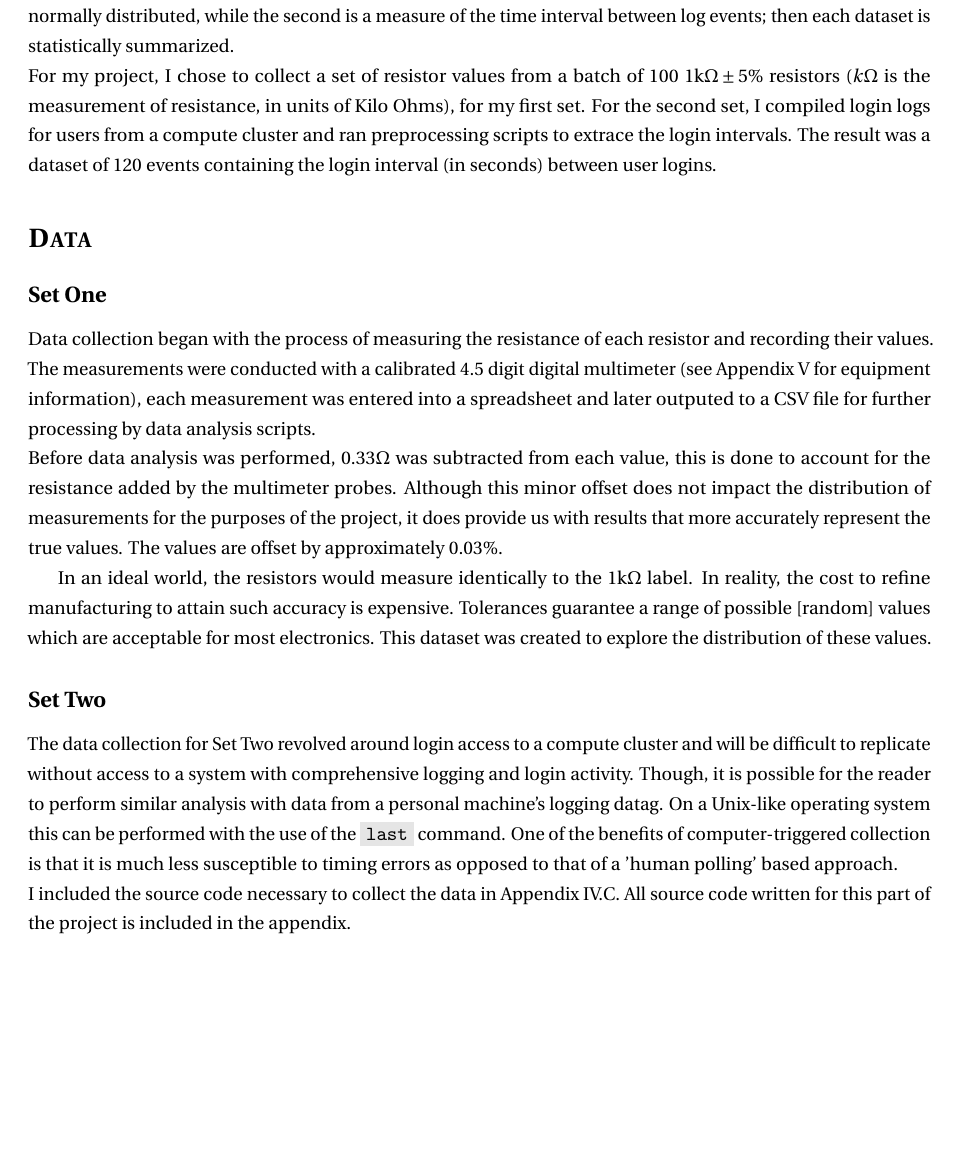
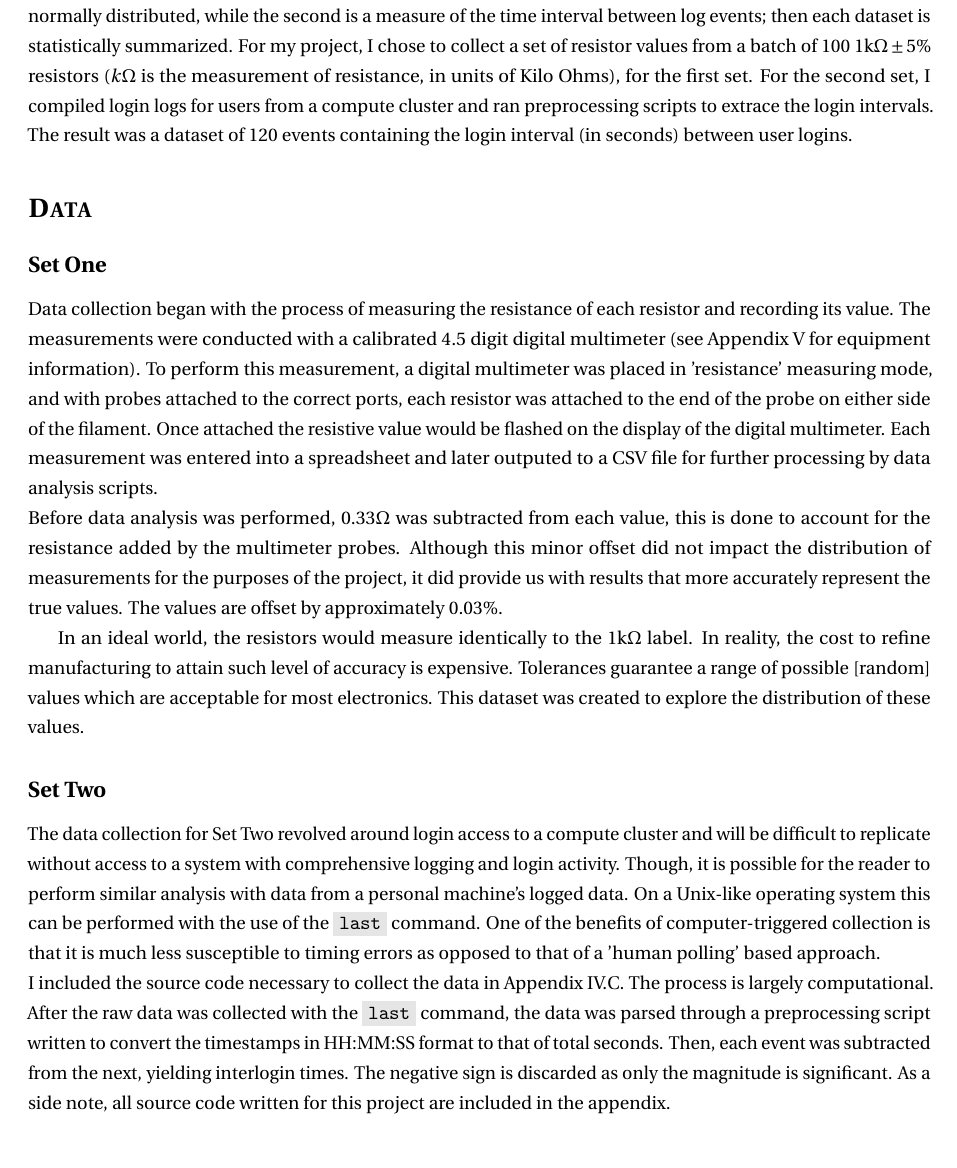
Before and after one commit to cloudy/probs-stats-analysis, a LaTeX document (descriptive_analysis/report/cloud_ie3301_desanalysis.tex): part of page 3 of 12, cut so that both start at the same text. The pictures show the PDF file descriptive_analysis/report/cloud_ie3301_desanalysis.pdf that the author committed with the source.

Commit message:
Revision 1.3 - Post corrections

```diff
--- a/descriptive_analysis/report/cloud_ie3301_desanalysis.tex
+++ b/descriptive_analysis/report/cloud_ie3301_desanalysis.tex
@@ -86,10 +86,10 @@ data using techniques covered in the introductory Engineering Probability course
 For this portion of the project, data collection was performed on two independent
 data sets: one is a sample of a continuous random variable that is suspected to be
 normally distributed, while the second is a measure of the time interval between log events;
-then each dataset is statistically summarized. \\
+then each dataset is statistically summarized.
 For my project, I chose to collect a set of resistor values from a batch of 100
 1k$\Omega \pm 5\%$ resistors ($k\Omega$ is the measurement of resistance, in units of Kilo Ohms),
-for my first set. For the second set, I compiled login logs for users from a compute cluster and
+for the first set. For the second set, I compiled login logs for users from a compute cluster and
 ran preprocessing scripts to extrace the login intervals.
 The result was a dataset of 120 events containing the login interval (in seconds) between user logins.
 
@@ -101,29 +101,36 @@ The result was a dataset of 120 events containing the login interval (in seconds
 \addcontentsline{toc}{subsection}{Set One}
 
 Data collection began with the process of measuring the resistance of each resistor
-and recording their values. The measurements were conducted with a calibrated 4.5 digit
-digital multimeter (see Appendix V for equipment information), each measurement was entered
+and recording its value. The measurements were conducted with a calibrated 4.5 digit
+digital multimeter (see Appendix V for equipment information). To perform this measurement,
+a digital multimeter was placed in 'resistance' measuring mode, and with probes attached to the correct ports,
+each resistor was attached to the end of the probe on either side of the filament. Once attached the resistive value
+would be flashed on the display of the digital multimeter. Each measurement was entered
 into a spreadsheet and later outputed to a CSV file for further processing by data analysis scripts. \\
 Before data analysis was performed, $0.33\Omega$ was subtracted from each value, this is done to account
-for the resistance added by the multimeter probes. Although this minor offset does not impact the
-distribution of measurements for the purposes of the project, it does provide us with results that more
+for the resistance added by the multimeter probes. Although this minor offset did not impact the
+distribution of measurements for the purposes of the project, it did provide us with results that more
 accurately represent the true values. The values are offset by approximately 0.03\%.
 
 In an ideal world, the resistors would measure identically to the 1k$\Omega$ label.
-In reality, the cost to refine manufacturing to attain such accuracy is expensive.
+In reality, the cost to refine manufacturing to attain such level of accuracy is expensive.
 Tolerances guarantee a range of possible [random] values which are acceptable for most
 electronics. This dataset was created to explore the distribution of these values.
 
 \subsection*{Set Two}
 \addcontentsline{toc}{subsection}{Set Two}
-
+\par
 The data collection for Set Two revolved around login access to a compute cluster
 and will be difficult to replicate without access to a system with comprehensive logging and login activity.
-Though, it is possible for the reader to perform similar analysis with data from a personal machine's logging datag.
+Though, it is possible for the reader to perform similar analysis with data from a personal machine's logged data.
 On a Unix-like operating system this can be performed with the use of the \inlinecode{Bash}{last} command.
 One of the benefits of computer-triggered collection is that it is much less susceptible to timing errors
 as opposed to that of a 'human polling' based approach. \\ I included the source code necessary to collect
-the data in Appendix IV.C. All source code written for this part of the project is included in the appendix.
+the data in Appendix IV.C. The process is largely computational. After the raw data was collected with the
+\inlinecode{Bash}{last} command, the data was parsed through a preprocessing script written to convert the
+timestamps in HH:MM:SS format to that of total seconds. Then, each event was subtracted from the next, yielding
+interlogin times. The negative sign is discarded as only the magnitude is significant.
+As a side note, all source code written for this project are included in the appendix.
 
 \newpage
 
@@ -174,3 +181,5 @@ hold an average lower than the median resistance. (x-axis is resistance in k$\Om
 The frequency table (Appendix III.A) was created first by determining a bin size. The range of the data was
 divided into 10 equal parts. Each bin would contain the tally of the values within
 a particular slice. For the resistor values, which is a continuous random variable that we
+suspect to be normally distributed, it is promising to see that the tallies peak where the center-most values are located.
+The right-most extreme values do appear to decrease quite significantly, while
@@ -180 +187,4 @@ the lower end appears to contain more tallies than we'd expect for a proper norm
 
+The histogram represents the distribution of the resistive values across 10 bins, where the y-axis
+is the number of values tallied within the slice, and x-axis is the measured resistance in units of k$\Omega$.
+Based on the histogram and previous data analysis, the sample of resistors do not follow a
@@ -189,10 +195,10 @@ normal distribution due to a lack of symmetry.
 \subsection*{Set Two}
 \addcontentsline{toc}{subsection}{Set Two}
 
-The first step in analysis for Set Two was calculating the mean $\bar{X_2}$, which is  $8445.05$ seconds (s),
-between minimum value $1.0$s (restricted by measurement resolution) and maximum value $83749$s. The next step was calculating
-the standard deviation, $\sigma_2$, which was $15392.12$s. This indicates that spread from the mean is high.
-The last calculation necessary for box-and-whisker plot was the quartiles,
+The first step in analysis for Set Two was calculating the mean $\bar{X_2}$, which is $8445.05$ seconds (s),
+between a minimum value of $1.0$s (restricted by measurement resolution) and a maximum value of $83749$s.
+The next step was calculating the standard deviation, $\sigma_2$, which was $15392.12$s.
+This indicates that spread from the mean is high. The last calculation necessary for box-and-whisker plot was the quartiles,
 in which $Q1 = 251.75s, Q2 = 1865.0s, Q3 = 8052.25s$.
 
 \begin{wrapfigure}{r}{0.50\textwidth}
```
Also changed, not shown: descriptive_analysis/report/cloud_ie3301_desanalysis.pdf, descriptive_analysis/report/cloud_ie3301_desanalysis.tex (42 more changed lines).
